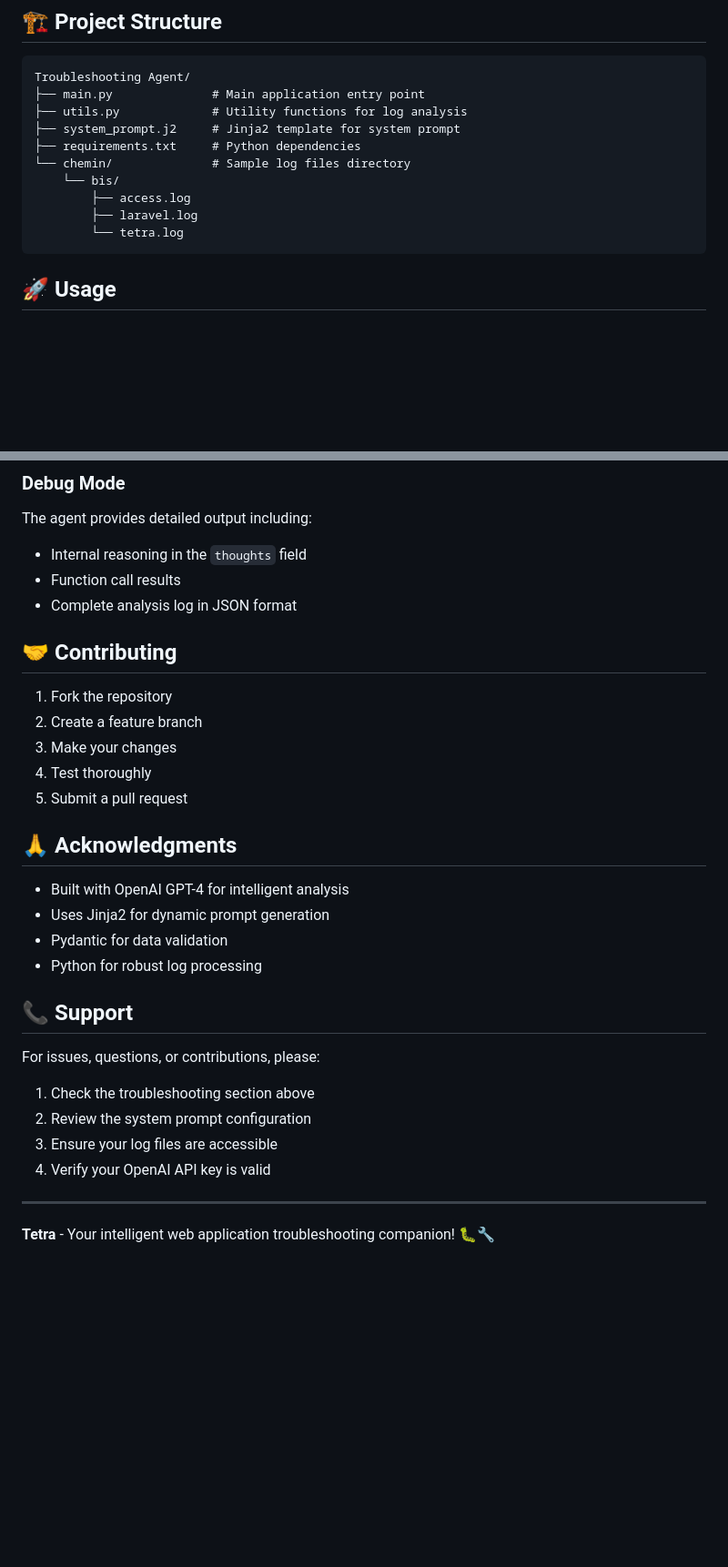
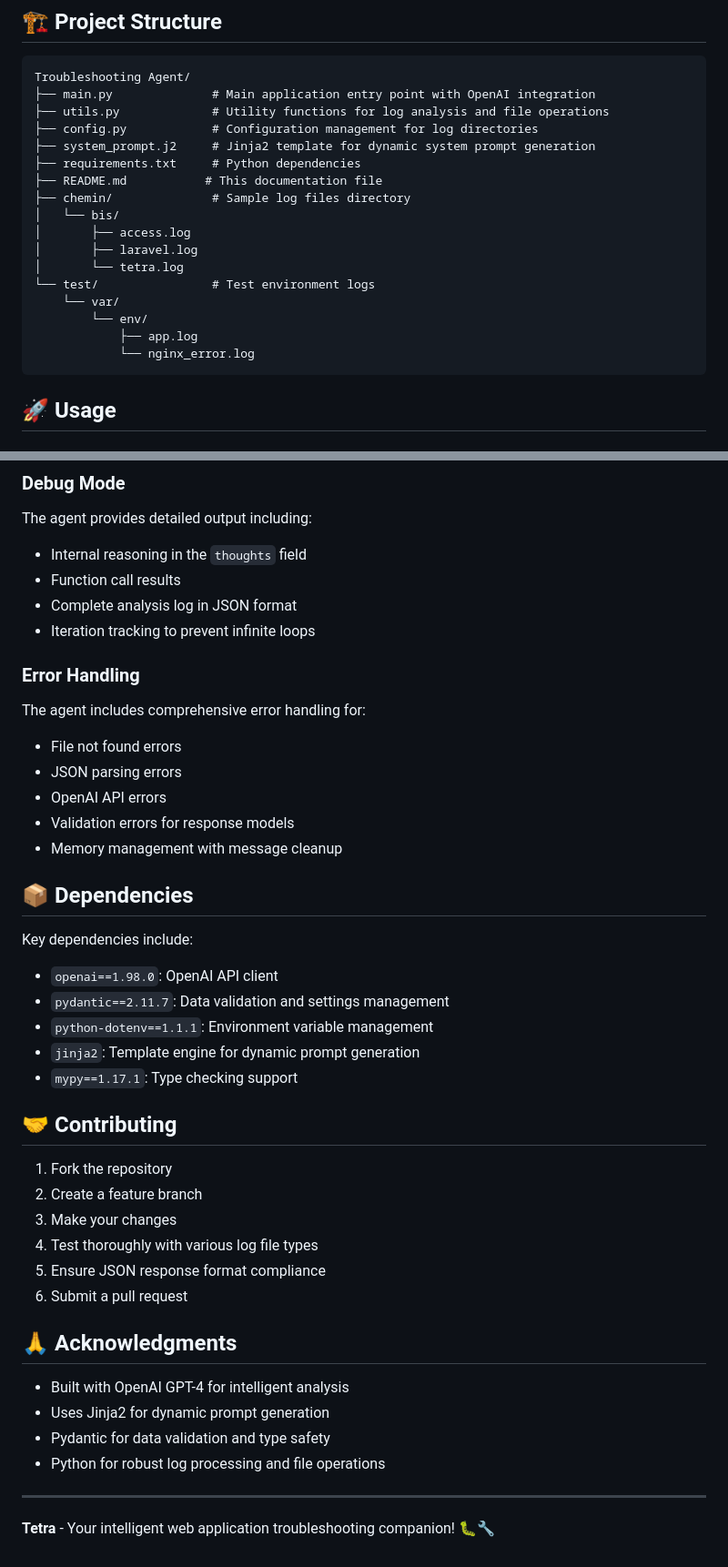
Before and after one commit to LatifahFall/Troubleshooting-Agent, a Markdown page: README.md, 2 parts joined by grey strips. Shown at 91% size. Rendered like a GitHub page; blank space fills up the shorter version.

````diff
--- a/README.md
+++ b/README.md
@@ -39,15 +41,22 @@ Tetra is an intelligent troubleshooting assistant developed to help identify, di
 
 ```
 Troubleshooting Agent/
-├── main.py              # Main application entry point
-├── utils.py             # Utility functions for log analysis
-├── system_prompt.j2     # Jinja2 template for system prompt
+├── main.py              # Main application entry point with OpenAI integration
+├── utils.py             # Utility functions for log analysis and file operations
+├── config.py            # Configuration management for log directories
+├── system_prompt.j2     # Jinja2 template for dynamic system prompt generation
 ├── requirements.txt     # Python dependencies
-└── chemin/              # Sample log files directory
-    └── bis/
-        ├── access.log
-        ├── laravel.log
-        └── tetra.log
+├── README.md           # This documentation file
+├── chemin/              # Sample log files directory
+│   └── bis/
+│       ├── access.log
+│       ├── laravel.log
+│       └── tetra.log
+└── test/                # Test environment logs
+    └── var/
+        └── env/
+            ├── app.log
+            └── nginx_error.log
 ```
 
 ## 🚀 Usage
@@ -192,30 +223,41 @@ The agent provides detailed output including:
 - Internal reasoning in the `thoughts` field
 - Function call results
 - Complete analysis log in JSON format
+- Iteration tracking to prevent infinite loops
+
+### Error Handling
+
+The agent includes comprehensive error handling for:
+- File not found errors
+- JSON parsing errors
+- OpenAI API errors
+- Validation errors for response models
+- Memory management with message cleanup
+
+## 📦 Dependencies
+
+Key dependencies include:
+- `openai==1.98.0`: OpenAI API client
+- `pydantic==2.11.7`: Data validation and settings management
+- `python-dotenv==1.1.1`: Environment variable management
+- `jinja2`: Template engine for dynamic prompt generation
+- `mypy==1.17.1`: Type checking support
 
 ## 🤝 Contributing
 
 1. Fork the repository
 2. Create a feature branch
 3. Make your changes
-4. Test thoroughly
-5. Submit a pull request
+4. Test thoroughly with various log file types
+5. Ensure JSON response format compliance
+6. Submit a pull request
 
 ## 🙏 Acknowledgments
 
 - Built with OpenAI GPT-4 for intelligent analysis
 - Uses Jinja2 for dynamic prompt generation
-- Pydantic for data validation
-- Python for robust log processing
-
-## 📞 Support
-
-For issues, questions, or contributions, please:
-1. Check the troubleshooting section above
-2. Review the system prompt configuration
-3. Ensure your log files are accessible
-4. Verify your OpenAI API key is valid
-
+- Pydantic for data validation and type safety
+- Python for robust log processing and file operations
 ---
 
 **Tetra** - Your intelligent web application troubleshooting companion! 🐛🔧
````
Also changed, not shown: other parts of README.md (+42 -18 lines).
